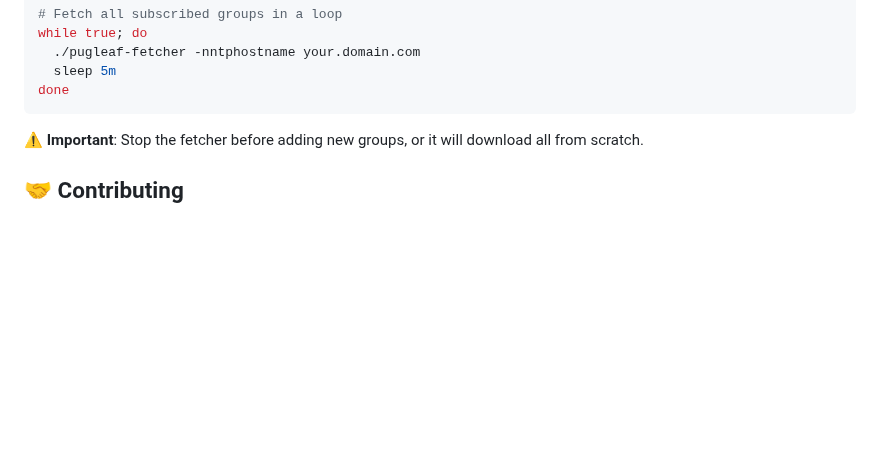
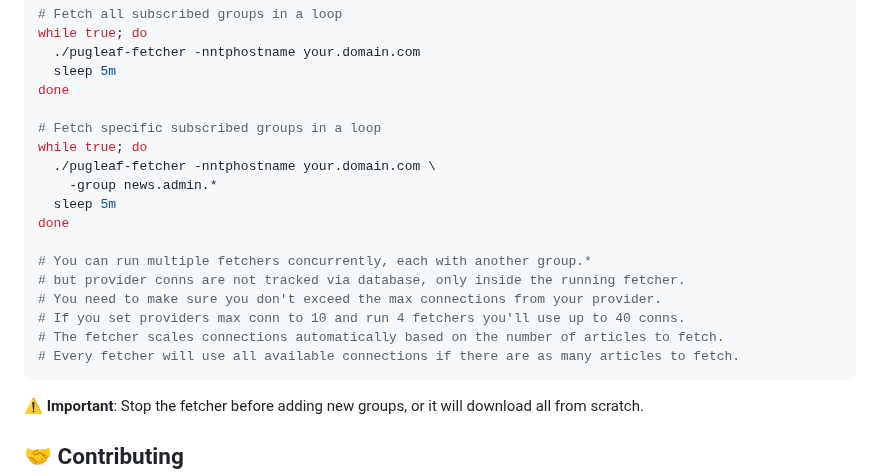
Before and after one commit to go-while/go-pugleaf, a Markdown page: README.md, the part around the change. Rendered like a GitHub page; blank space fills up the shorter version.

````diff
--- a/README.md
+++ b/README.md
@@ -92,6 +92,20 @@ while true; do
   ./pugleaf-fetcher -nntphostname your.domain.com
   sleep 5m
 done
+
+# Fetch specific subscribed groups in a loop
+while true; do
+  ./pugleaf-fetcher -nntphostname your.domain.com \
+    -group news.admin.*
+  sleep 5m
+done
+
+# You can run multiple fetchers concurrently, each with another group.*
+# but provider conns are not tracked via database, only inside the running fetcher.
+# You need to make sure you don't exceed the max connections from your provider.
+# If you set providers max conn to 10 and run 4 fetchers you'll use up to 40 conns.
+# The fetcher scales connections automatically based on the number of articles to fetch.
+# Every fetcher will use all available connections if there are as many articles to fetch.
 ```
 
 ⚠️ **Important**: Stop the fetcher before adding new groups, or it will download all from scratch.
````
